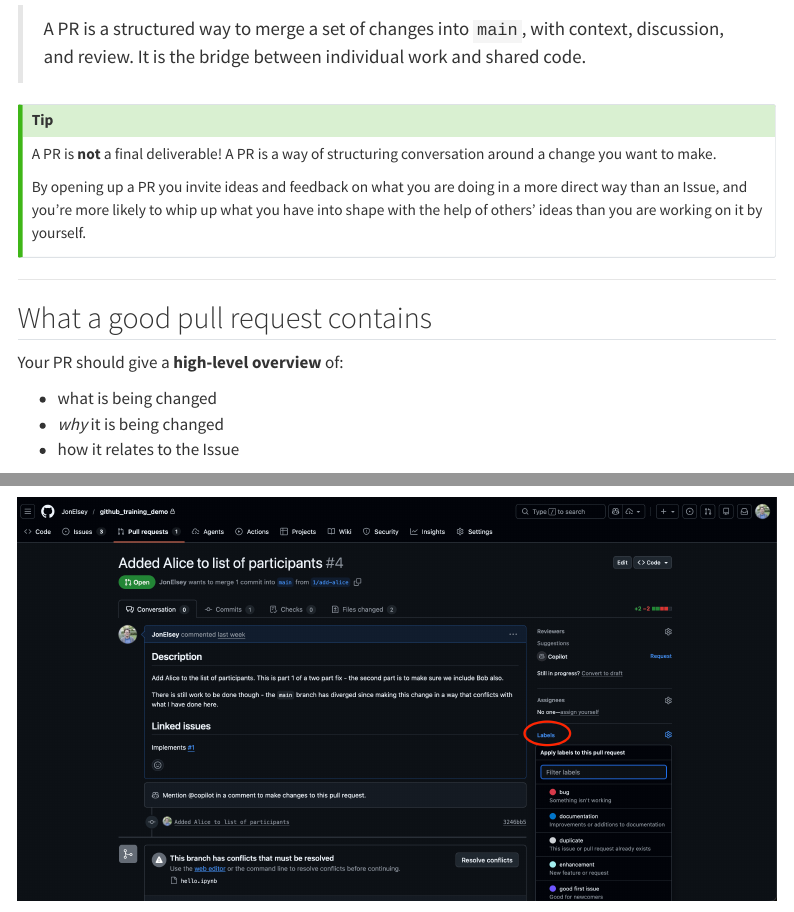
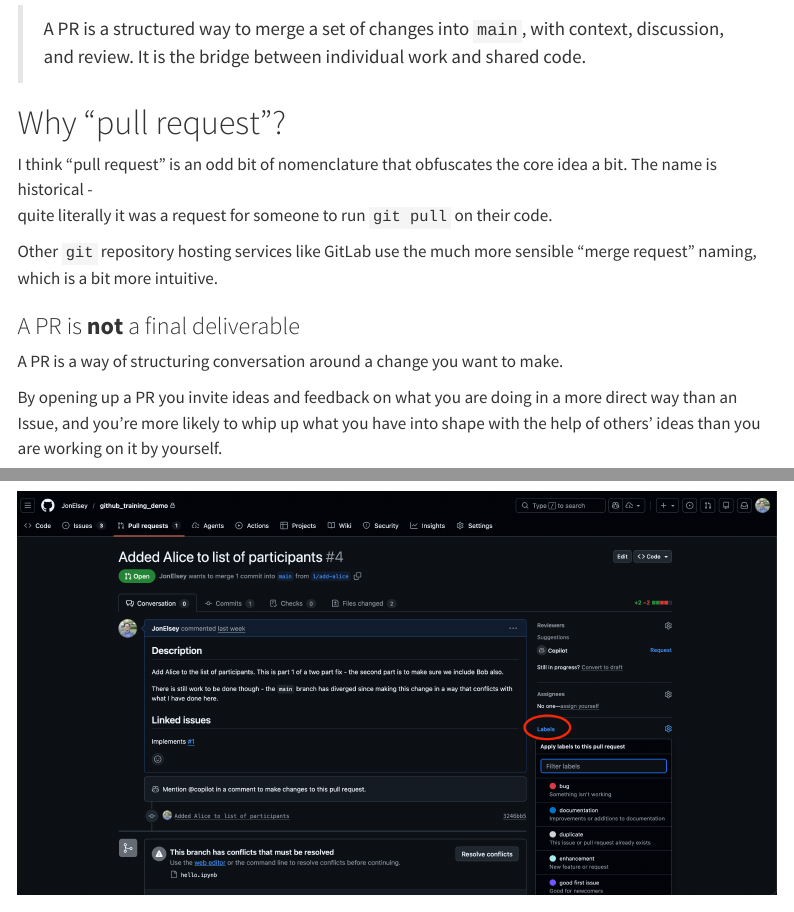
Before and after one commit to Imago-SDRUK/github_training, a Quarto document (day1/day1_pull_requests.qmd): the page in a window 1100 px wide, from 530 px down, and a second part further down, joined at a grey line. Rendered offline with R 4.5, knitr and Pandoc in place of Quarto, with nearby package versions; menus at the side of the page are left out; long lines of code are wrapped.

Commit message:
Fixed some day 2 formatting + expanded content

```diff
--- a/day1/day1_pull_requests.qmd
+++ b/day1/day1_pull_requests.qmd
@@ -26,8 +26,20 @@ That means: **creating a pull request (PR)**.
 > A PR is a structured way to merge a set of changes into `main`, with context, discussion, and review.
 It is the bridge between individual work and shared code.
 
-:::{.callout-tip}
-A PR is **not** a final deliverable! A PR is a way of structuring conversation around a change you want to make.
+:::{.callout}
+# Why "pull request"?
+
+I think "pull request" is an odd bit of nomenclature that obfuscates the core idea a bit. The name is historical -
+quite literally it was a request for someone to run `git pull` on their code.
+
+Other `git` repository hosting services like GitLab use the much more sensible "merge request" naming, which
+is a bit more intuitive.
+
+:::
+
+### A PR is **not** a final deliverable
+
+A PR is a way of structuring conversation around a change you want to make.
 
 By opening up a PR you invite ideas and feedback on what you are doing in a more direct way than an Issue,
 and you're more likely to whip up what you have into shape with the help of others' ideas than you are working on it by yourself.
```
Also changed, not shown: day2/day2_code_review.qmd (+8 -3 lines), day2/day2_index.qmd (+1 -0 lines), day2/day2_sop.qmd (+2 -2 lines), day2/day2_wrapup.qmd (+3 -1 lines).
